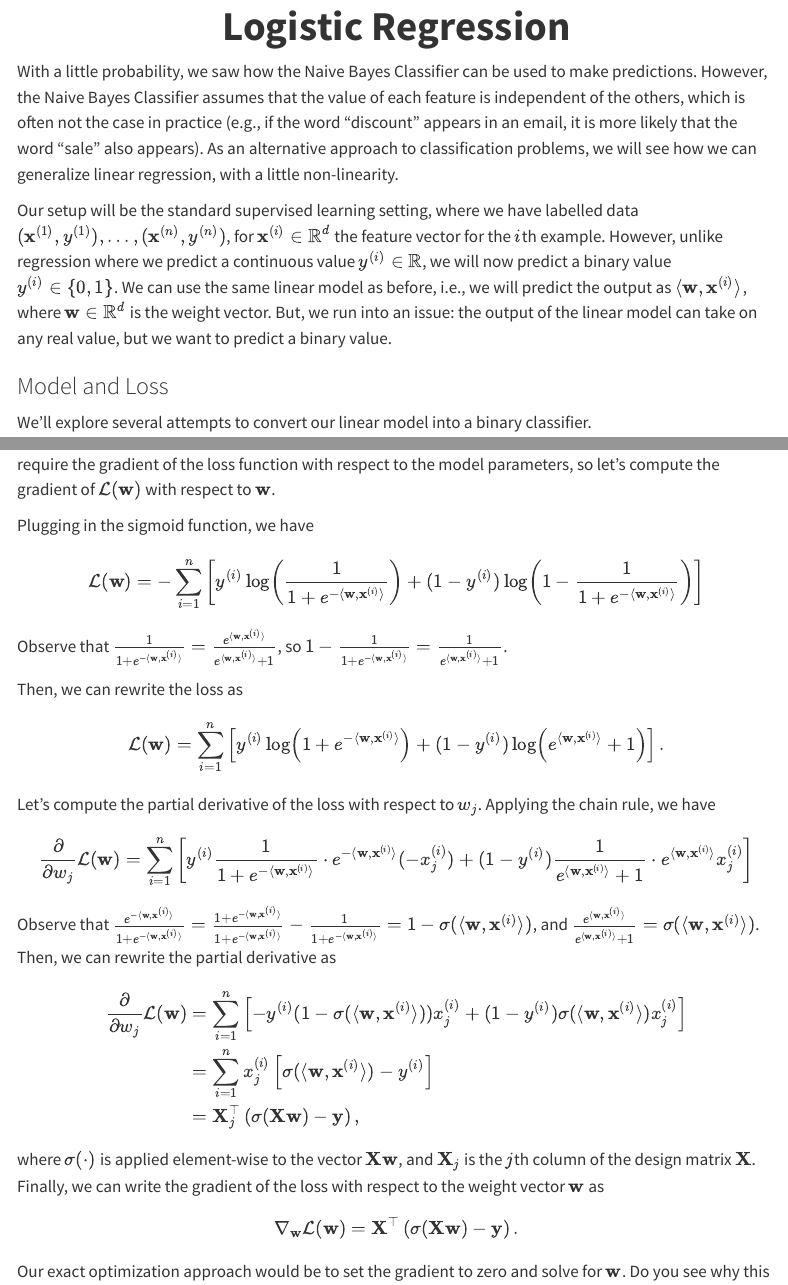
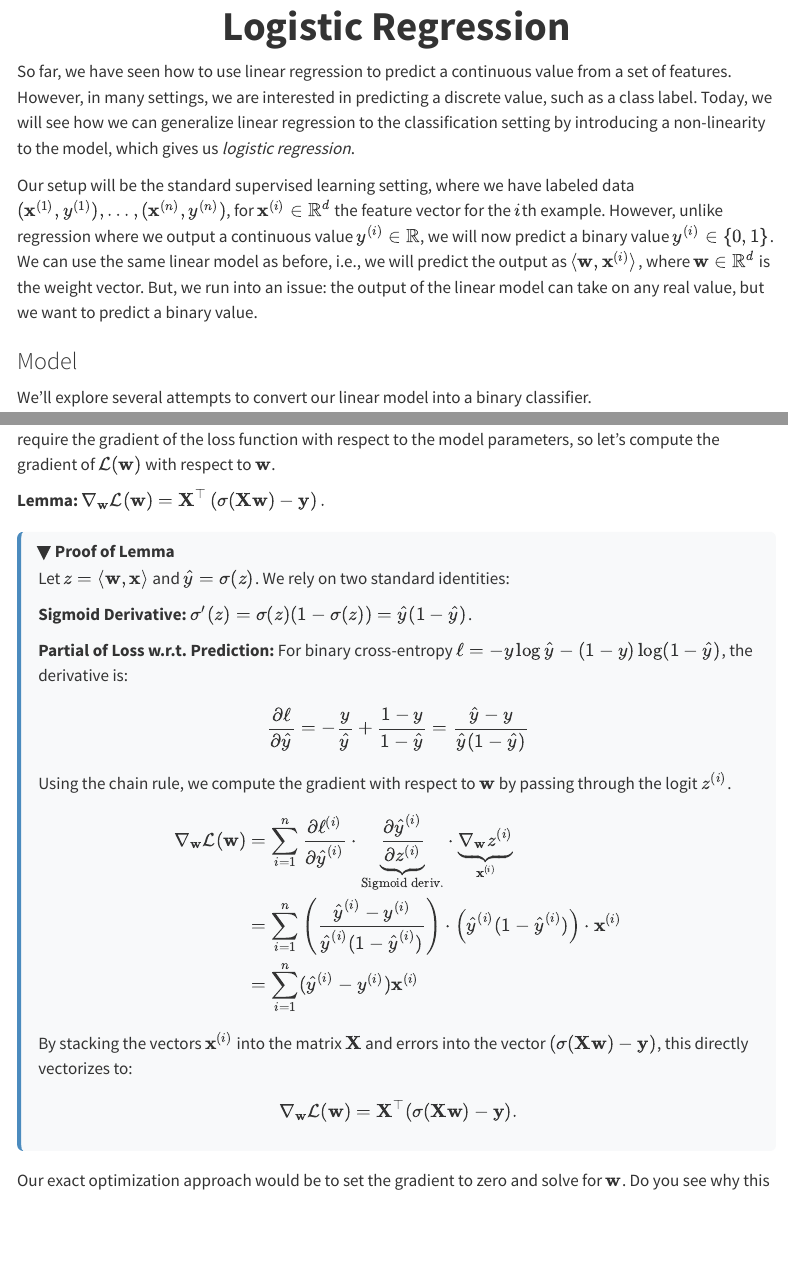
Before and after one commit to rtealwitter/datamining2026spring, a Quarto document (notes/LogisticRegression.qmd): the page in a window 1100 px wide, from its top, and a second part further down, joined at a grey line. Rendered offline with R 4.5, knitr and Pandoc in place of Quarto, with nearby package versions; menus at the side of the page are left out.

Commit message:
logistic regression

```diff
--- a/notes/LogisticRegression.qmd
+++ b/notes/LogisticRegression.qmd
@@ -7,16 +7,16 @@ format:
     include-after-body: readtime.html
 ---
 
-With a little probability, we saw how the Naive Bayes Classifier can be used to make predictions.
-However, the Naive Bayes Classifier assumes that the value of each feature is independent of the others, which is often not the case in practice (e.g., if the word "discount" appears in an email, it is more likely that the word "sale" also appears).
-As an alternative approach to classification problems, we will see how we can generalize linear regression, with a little non-linearity.
+So far, we have seen how to use linear regression to predict a continuous value from a set of features.
+However, in many settings, we are interested in predicting a discrete value, such as a class label.
+Today, we will see how we can generalize linear regression to the classification setting by introducing a non-linearity to the model, which gives us *logistic regression*.
 
-Our setup will be the standard supervised learning setting, where we have labelled data $(\mathbf{x}^{(1)}, y^{(1)}), \ldots, (\mathbf{x}^{(n)}, y^{(n)})$, for $\mathbf{x}^{(i)} \in \mathbb{R}^d$ the feature vector for the $i$th example.
-However, unlike regression where we predict a continuous value $y^{(i)} \in \mathbb{R}$, we will now predict a binary value $y^{(i)} \in \{0, 1\}$.
+Our setup will be the standard supervised learning setting, where we have labeled data $(\mathbf{x}^{(1)}, y^{(1)}), \ldots, (\mathbf{x}^{(n)}, y^{(n)})$, for $\mathbf{x}^{(i)} \in \mathbb{R}^d$ the feature vector for the $i$th example.
+However, unlike regression where we output a continuous value $y^{(i)} \in \mathbb{R}$, we will now predict a binary value $y^{(i)} \in \{0, 1\}$.
 We can use the same linear model as before, i.e., we will predict the output as $\langle \mathbf{w}, \mathbf{x}^{(i)} \rangle$, where $\mathbf{w} \in \mathbb{R}^d$ is the weight vector.
 But, we run into an issue: the output of the linear model can take on any real value, but we want to predict a binary value.
 
-### Model and Loss
+### Model
 
 We'll explore several attempts to convert our linear model into a binary classifier.
 
@@ -41,46 +83,37 @@ Once we have a model and loss function, we have seen two ways to optimize the mo
 *Gradient descent*, where we iteratively update the model parameters in the direction of the negative gradient of the loss function.
 Both approaches require the gradient of the loss function with respect to the model parameters, so let's compute the gradient of $\mathcal{L}(\mathbf{w})$ with respect to $\mathbf{w}$.
 
-Plugging in the sigmoid function, we have
+**Lemma:** $\nabla_{\mathbf{w}} \mathcal{L}(\mathbf{w}) =  \mathbf{X}^\top \left(\sigma(\mathbf{X} \mathbf{w}) - \mathbf{y}\right).$
+
+::: {.proof-block}
+<details open>
+<summary>Proof of Lemma</summary>
+
+Let $z = \langle \mathbf{w}, \mathbf{x} \rangle$ and $\hat{y} = \sigma(z)$. We rely on two standard identities:
+
+**Sigmoid Derivative:** $\sigma'(z) = \sigma(z)(1 - \sigma(z)) = \hat{y}(1-\hat{y})$.
+
+**Partial of Loss w.r.t. Prediction:** For binary cross-entropy $\ell = -y \log \hat{y} - (1-y) \log (1-\hat{y})$, the derivative is:
+$$
+\frac{\partial \ell}{\partial \hat{y}} = -\frac{y}{\hat{y}} + \frac{1-y}{1-\hat{y}} = \frac{\hat{y} - y}{\hat{y}(1-\hat{y})}
+$$
+
+Using the chain rule, we compute the gradient with respect to $\mathbf{w}$ by passing through the logit $z^{(i)}$.
 $$
 \begin{align*}
-\mathcal{L}(\mathbf{w}) &= - \sum_{i=1}^n \left[y^{(i)} \log\left(\frac{1}{1 + e^{-\langle \mathbf{w}, \mathbf{x}^{(i)} \rangle}}\right) + (1 - y^{(i)}) \log\left(1 - \frac{1}{1 + e^{-\langle \mathbf{w}, \mathbf{x}^{(i)} \rangle}}\right)\right] \\
+\nabla_\mathbf{w} \mathcal{L}(\mathbf{w})
+&= \sum_{i=1}^n \frac{\partial \ell^{(i)}}{\partial \hat{y}^{(i)}} \cdot \underbrace{\frac{\partial \hat{y}^{(i)}}{\partial z^{(i)}}}_{\text{Sigmoid deriv.}} \cdot \underbrace{\nabla_\mathbf{w} z^{(i)}}_{\mathbf{x}^{(i)}} \\
+&= \sum_{i=1}^n \left( \frac{\hat{y}^{(i)} - y^{(i)}}{\hat{y}^{(i)}(1-\hat{y}^{(i)})} \right) \cdot \left( \hat{y}^{(i)}(1-\hat{y}^{(i)}) \right) \cdot \mathbf{x}^{(i)} \\
+&= \sum_{i=1}^n (\hat{y}^{(i)} - y^{(i)}) \mathbf{x}^{(i)}
 \end{align*}
 $$
-
-Observe that $\frac1{1 + e^{-\langle \mathbf{w}, \mathbf{x}^{(i)} \rangle}} = \frac{e^{\langle \mathbf{w}, \mathbf{x}^{(i)} \rangle}}{e^{\langle \mathbf{w}, \mathbf{x}^{(i)} \rangle} + 1}$, so $1-\frac1{1 + e^{-\langle \mathbf{w}, \mathbf{x}^{(i)} \rangle}} = \frac{1}{e^{\langle \mathbf{w}, \mathbf{x}^{(i)} \rangle} + 1}$.
-
-Then, we can rewrite the loss as
+By stacking the vectors $\mathbf{x}^{(i)}$ into the matrix $\mathbf{X}$ and errors into the vector $(\sigma(\mathbf{X}\mathbf{w}) - \mathbf{y})$, this directly vectorizes to:
 $$
-\begin{align*}
-\mathcal{L}(\mathbf{w}) &= \sum_{i=1}^n \left[y^{(i)} \log\left(1+e^{-\langle \mathbf{w}, \mathbf{x}^{(i)} \rangle} \right) + (1 - y^{(i)}) \log\left(e^{\langle \mathbf{w}, \mathbf{x}^{(i)} \rangle} + 1\right) \right].
-\end{align*}
+\nabla_\mathbf{w} \mathcal{L}(\mathbf{w}) = \mathbf{X}^\top (\sigma(\mathbf{X}\mathbf{w}) - \mathbf{y}).
 $$
 
-Let's compute the partial derivative of the loss with respect to $w_j$. Applying the chain rule, we have
-$$
-\begin{align*}
-\frac{\partial}{\partial w_j} \mathcal{L}(\mathbf{w}) &= \sum_{i=1}^n
-\left[y^{(i)} \frac1{1 + e^{-\langle \mathbf{w}, \mathbf{x}^{(i)} \rangle}} \cdot e^{-\langle \mathbf{w}, \mathbf{x}^{(i)} \rangle} (-x_j^{(i)}) + (1 - y^{(i)}) \frac1{e^{\langle \mathbf{w}, \mathbf{x}^{(i)} \rangle} + 1} \cdot e^{\langle \mathbf{w}, \mathbf{x}^{(i)} \rangle} x_j^{(i)}\right]\\
-\end{align*}
-$$
-
-Observe that $\frac{e^{-\langle \mathbf{w}, \mathbf{x}^{(i)} \rangle}}{1 + e^{-\langle \mathbf{w}, \mathbf{x}^{(i)} \rangle}} = \frac{1+e^{-\langle \mathbf{w}, \mathbf{x}^{(i)} \rangle}}{1 + e^{-\langle \mathbf{w}, \mathbf{x}^{(i)} \rangle}} - \frac1{1 + e^{-\langle \mathbf{w}, \mathbf{x}^{(i)} \rangle}} = 1-\sigma(\langle \mathbf{w}, \mathbf{x}^{(i)} \rangle)$, and $\frac{e^{\langle \mathbf{w}, \mathbf{x}^{(i)} \rangle}}{e^{\langle \mathbf{w}, \mathbf{x}^{(i)} \rangle} + 1} = \sigma(\langle \mathbf{w}, \mathbf{x}^{(i)} \rangle)$.
-Then, we can rewrite the partial derivative as
-$$
-\begin{align*}
-\frac{\partial}{\partial w_j} \mathcal{L}(\mathbf{w}) &= \sum_{i=1}^n
-\left[-y^{(i)} (1 - \sigma(\langle \mathbf{w}, \mathbf{x}^{(i)} \rangle)) x_j^{(i)} + (1 - y^{(i)}) \sigma(\langle \mathbf{w}, \mathbf{x}^{(i)} \rangle) x_j^{(i)}\right]\\
-&= \sum_{i=1}^n
-x_j^{(i)} \left[\sigma(\langle \mathbf{w}, \mathbf{x}^{(i)} \rangle) - y^{(i)}\right]\\
-&= \mathbf{X}_j^\top \left(\sigma(\mathbf{X} \mathbf{w}) - \mathbf{y}\right),
-\end{align*}
-$$
-where $\sigma(\cdot)$ is applied element-wise to the vector $\mathbf{X} \mathbf{w}$, and $\mathbf{X}_j$ is the $j$th column of the design matrix $\mathbf{X}$.
-Finally, we can write the gradient of the loss with respect to the weight vector $\mathbf{w}$ as
-$$
-\nabla_{\mathbf{w}} \mathcal{L}(\mathbf{w}) =  \mathbf{X}^\top \left(\sigma(\mathbf{X} \mathbf{w}) - \mathbf{y}\right).
-$$
+</details>
+:::
 
 Our exact optimization approach would be to set the gradient to zero and solve for $\mathbf{w}$.
 Do you see why this doesn't work with the non-linear sigmoid function?
```
Also changed, not shown: index.qmd (+1 -1 lines), notes/KernelMethods.qmd (+1 -2 lines), docs/search.json, notes/LogisticRegression.qmd (54 more changed lines), 5 other files.
